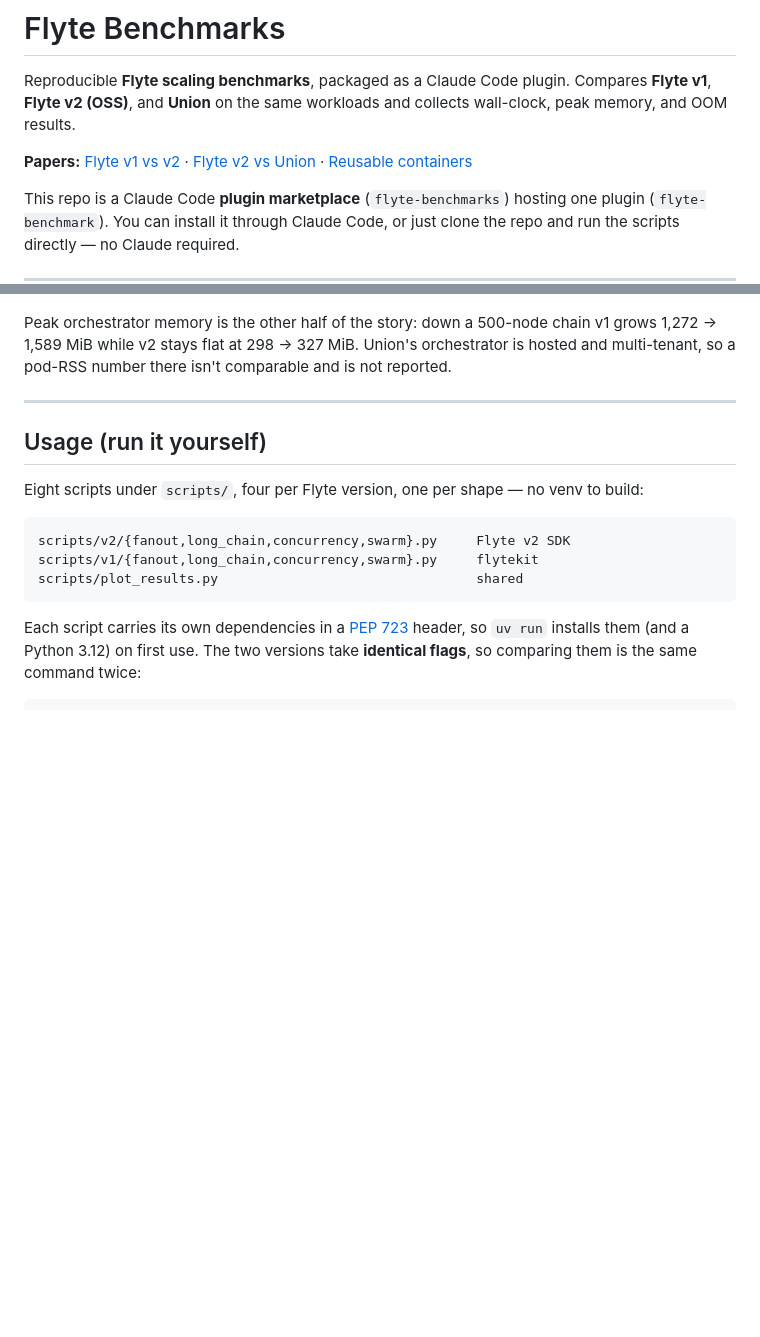
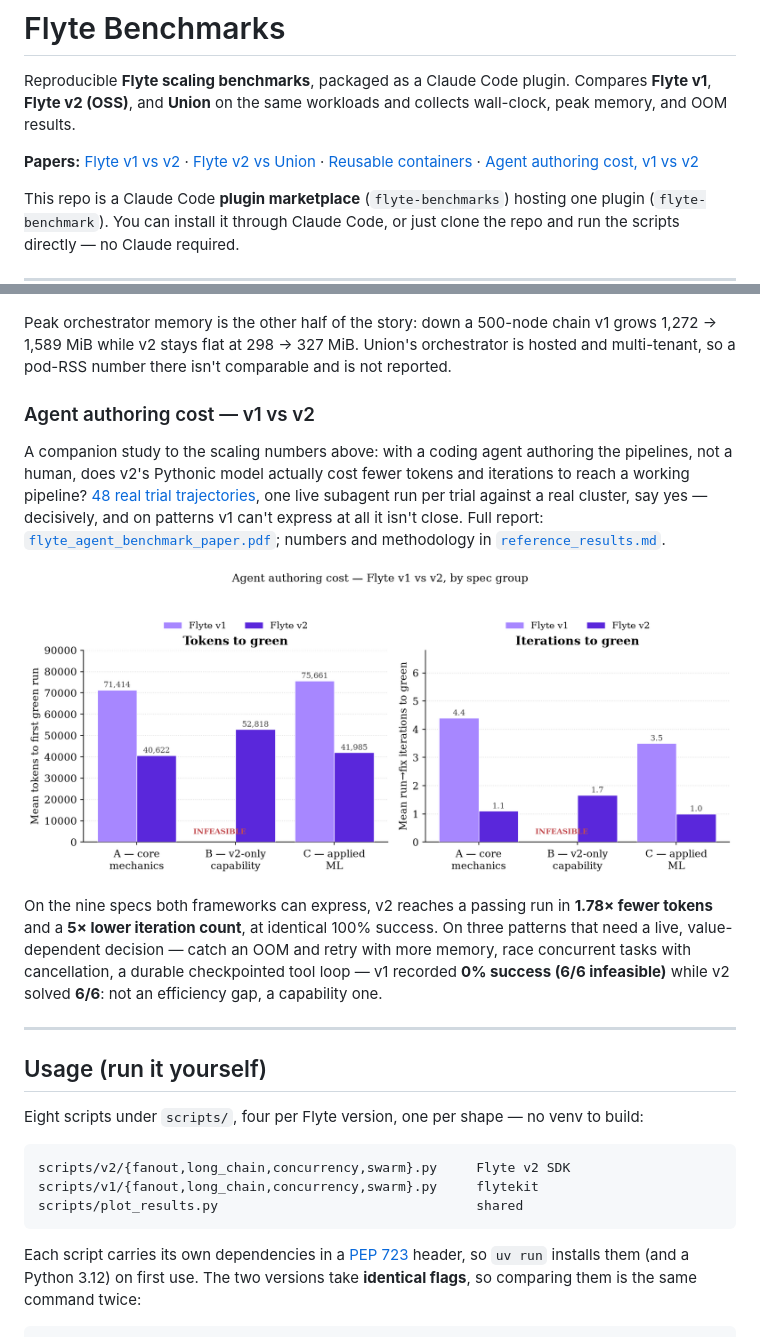
Before and after one commit to flyteorg/flyte-benchmarks, a Markdown page: README.md, 2 parts joined by grey strips. Drawn GitHub-style; pictures changed too: charts/agent_headline.png (added); blank space fills up the shorter version.

```diff
--- a/README.md
+++ b/README.md
@@ -7,7 +7,8 @@ and collects wall-clock, peak memory, and OOM results.
 **Papers:**
 [Flyte v1 vs v2](pdfs/flyte_v1_v2_paper.pdf) ·
 [Flyte v2 vs Union](pdfs/flyte_oss_vs_union_paper.pdf) ·
-[Reusable containers](pdfs/union_reusable_containers.pdf)
+[Reusable containers](pdfs/union_reusable_containers.pdf) ·
+[Agent authoring cost, v1 vs v2](pdfs/flyte_agent_benchmark_paper.pdf)
 
 This repo is a Claude Code **plugin marketplace** (`flyte-benchmarks`) hosting one plugin
 (`flyte-benchmark`). You can install it through Claude Code, or just clone the repo
@@ -98,6 +99,25 @@ Peak orchestrator memory is the other half of the story: down a 500-node chain
 v1 grows 1,272 → 1,589 MiB while v2 stays flat at 298 → 327 MiB. Union's orchestrator is
 hosted and multi-tenant, so a pod-RSS number there isn't comparable and is not
 reported.
+
+### Agent authoring cost — v1 vs v2
+
+A companion study to the scaling numbers above: with a coding agent authoring
+the pipelines, not a human, does v2's Pythonic model actually cost fewer tokens
+and iterations to reach a working pipeline? [48 real trial trajectories](raw-results/flyte-agent-benchmark/),
+one live subagent run per trial against a real cluster, say yes — decisively, and
+on patterns v1 can't express at all it isn't close. Full report:
+[`flyte_agent_benchmark_paper.pdf`](pdfs/flyte_agent_benchmark_paper.pdf); numbers and methodology in
+[`reference_results.md`](flyte-benchmark/skills/flyte-agent-benchmark/reference_results.md).
+
+![Agent authoring cost — Flyte v1 vs v2, tokens and iterations to a passing run](charts/agent_headline.png)
+
+On the nine specs both frameworks can express, v2 reaches a passing run in
+**1.78× fewer tokens** and a **5× lower iteration count**, at identical 100%
+success. On three patterns that need a live, value-dependent decision — catch
+an OOM and retry with more memory, race concurrent tasks with cancellation, a
+durable checkpointed tool loop — v1 recorded **0% success (6/6 infeasible)**
+while v2 solved **6/6**: not an efficiency gap, a capability one.
 
 ---
 
```
Also changed, not shown: charts/agent_difficulty.png (added), charts/agent_errors.png (added), charts/agent_per_spec.png (added), 3 other files.
